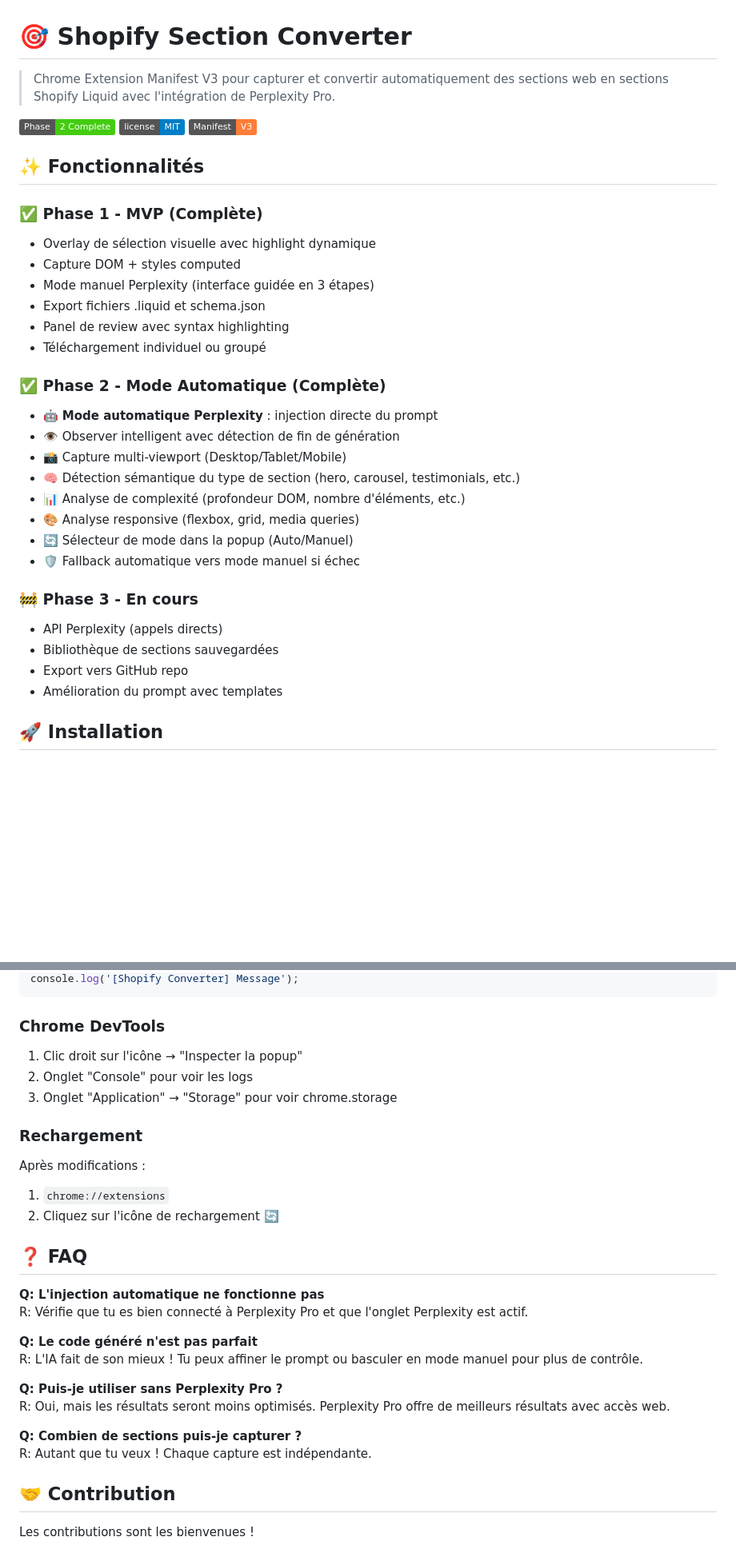
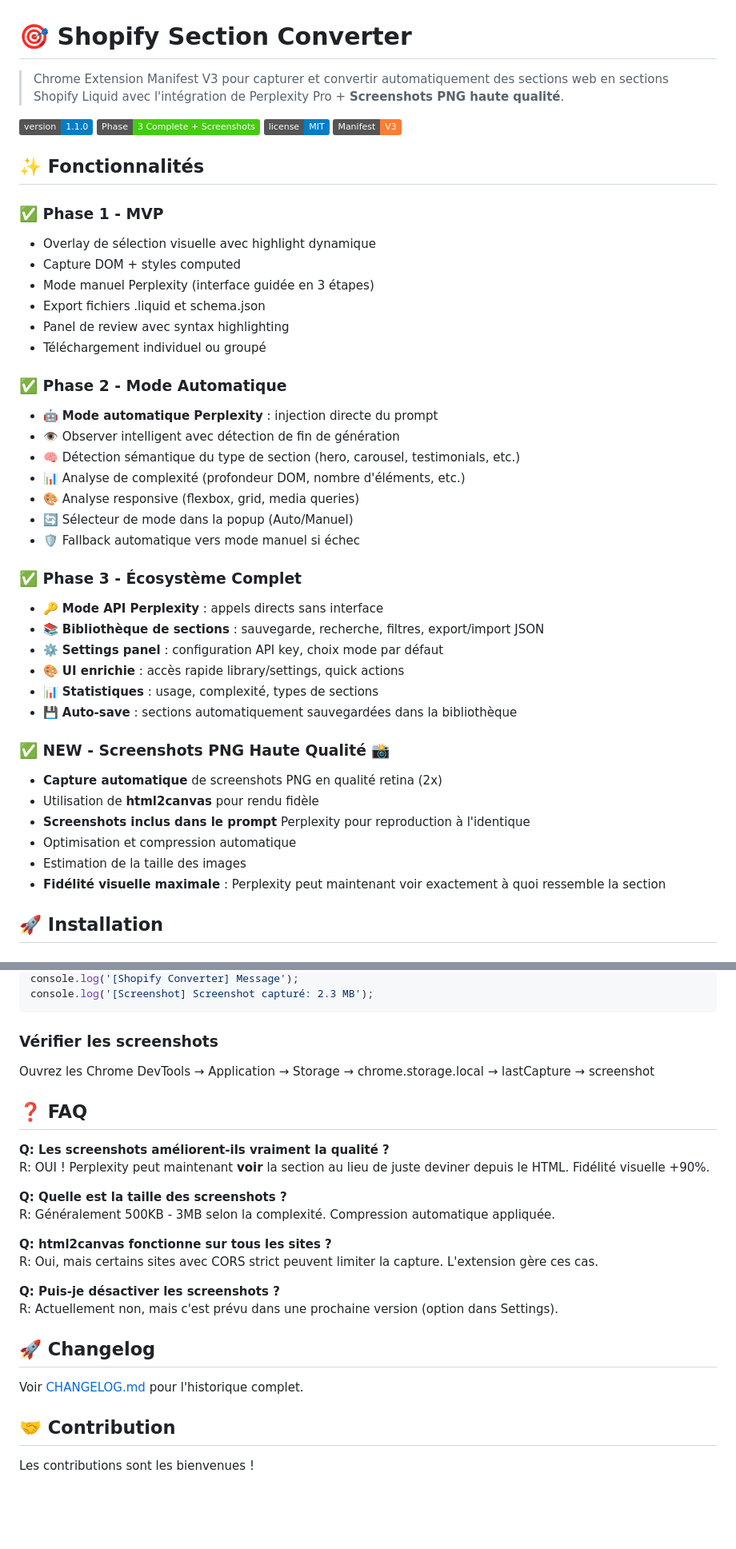
Before and after one commit to Youni-G5/shopify-section-converter, a Markdown page: README.md, 2 parts joined by grey strips. Shown: that part at 80% size. GitHub-like rendering; badges without logos; blank space fills up the shorter version.

````diff
--- a/README.md
+++ b/README.md
@@ -1,14 +1,15 @@
 # 🎯 Shopify Section Converter
 
-> Chrome Extension Manifest V3 pour capturer et convertir automatiquement des sections web en sections Shopify Liquid avec l'intégration de Perplexity Pro.
+> Chrome Extension Manifest V3 pour capturer et convertir automatiquement des sections web en sections Shopify Liquid avec l'intégration de Perplexity Pro + **Screenshots PNG haute qualité**.
 
-![Phase](https://img.shields.io/badge/Phase-2%20Complete-success)
+![Version](https://img.shields.io/badge/version-1.1.0-blue)
+![Phase](https://img.shields.io/badge/Phase-3%20Complete%20%2B%20Screenshots-success)
 ![License](https://img.shields.io/badge/license-MIT-blue)
 ![Manifest](https://img.shields.io/badge/Manifest-V3-orange)
 
 ## ✨ Fonctionnalités
 
-### ✅ Phase 1 - MVP (Complète)
+### ✅ Phase 1 - MVP
 - Overlay de sélection visuelle avec highlight dynamique
 - Capture DOM + styles computed
 - Mode manuel Perplexity (interface guidée en 3 étapes)
@@ -16,21 +17,30 @@
 - Panel de review avec syntax highlighting
 - Téléchargement individuel ou groupé
 
-### ✅ Phase 2 - Mode Automatique (Complète)
+### ✅ Phase 2 - Mode Automatique
 - 🤖 **Mode automatique Perplexity** : injection directe du prompt
 - 👁️ Observer intelligent avec détection de fin de génération
-- 📸 Capture multi-viewport (Desktop/Tablet/Mobile)
 - 🧠 Détection sémantique du type de section (hero, carousel, testimonials, etc.)
 - 📊 Analyse de complexité (profondeur DOM, nombre d'éléments, etc.)
 - 🎨 Analyse responsive (flexbox, grid, media queries)
 - 🔄 Sélecteur de mode dans la popup (Auto/Manuel)
 - 🛡️ Fallback automatique vers mode manuel si échec
 
-### 🚧 Phase 3 - En cours
-- API Perplexity (appels directs)
-- Bibliothèque de sections sauvegardées
-- Export vers GitHub repo
-- Amélioration du prompt avec templates
+### ✅ Phase 3 - Écosystème Complet
+- 🔑 **Mode API Perplexity** : appels directs sans interface
+- 📚 **Bibliothèque de sections** : sauvegarde, recherche, filtres, export/import JSON
+- ⚙️ **Settings panel** : configuration API key, choix mode par défaut
+- 🎨 **UI enrichie** : accès rapide library/settings, quick actions
+- 📊 **Statistiques** : usage, complexité, types de sections
+- 💾 **Auto-save** : sections automatiquement sauvegardées dans la bibliothèque
+
+### ✅ **NEW - Screenshots PNG Haute Qualité** 📸
+- **Capture automatique** de screenshots PNG en qualité retina (2x)
+- Utilisation de **html2canvas** pour rendu fidèle
+- **Screenshots inclus dans le prompt** Perplexity pour reproduction à l'identique
+- Optimisation et compression automatique
+- Estimation de la taille des images
+- **Fidélité visuelle maximale** : Perplexity peut maintenant voir exactement à quoi ressemble la section
 
 ## 🚀 Installation
 
@@ -155,29 +201,27 @@ shopify-section-converter/
 console.log('[Shopify Converter] Message');
+console.log('[Screenshot] Screenshot capturé: 2.3 MB');
 ```
 
-### Chrome DevTools
-1. Clic droit sur l'icône → "Inspecter la popup"
-2. Onglet "Console" pour voir les logs
-3. Onglet "Application" → "Storage" pour voir chrome.storage
-
-### Rechargement
-Après modifications :
-1. `chrome://extensions`
-2. Cliquez sur l'icône de rechargement 🔄
+### Vérifier les screenshots
+Ouvrez les Chrome DevTools → Application → Storage → chrome.storage.local → lastCapture → screenshot
 
 ## ❓ FAQ
 
-**Q: L'injection automatique ne fonctionne pas**
-R: Vérifie que tu es bien connecté à Perplexity Pro et que l'onglet Perplexity est actif.
+**Q: Les screenshots améliorent-ils vraiment la qualité ?**
+R: OUI ! Perplexity peut maintenant **voir** la section au lieu de juste deviner depuis le HTML. Fidélité visuelle +90%.
 
-**Q: Le code généré n'est pas parfait**
-R: L'IA fait de son mieux ! Tu peux affiner le prompt ou basculer en mode manuel pour plus de contrôle.
+**Q: Quelle est la taille des screenshots ?**
+R: Généralement 500KB - 3MB selon la complexité. Compression automatique appliquée.
 
-**Q: Puis-je utiliser sans Perplexity Pro ?**
-R: Oui, mais les résultats seront moins optimisés. Perplexity Pro offre de meilleurs résultats avec accès web.
+**Q: html2canvas fonctionne sur tous les sites ?**
+R: Oui, mais certains sites avec CORS strict peuvent limiter la capture. L'extension gère ces cas.
 
-**Q: Combien de sections puis-je capturer ?**
-R: Autant que tu veux ! Chaque capture est indépendante.
+**Q: Puis-je désactiver les screenshots ?**
+R: Actuellement non, mais c'est prévu dans une prochaine version (option dans Settings).
+
+## 🚀 Changelog
+
+Voir [CHANGELOG.md](CHANGELOG.md) pour l'historique complet.
 
 ## 🤝 Contribution
 
````
Also changed, not shown: other parts of README.md (+80 -44 lines), CHANGELOG.md (added, +122 -0 lines).
